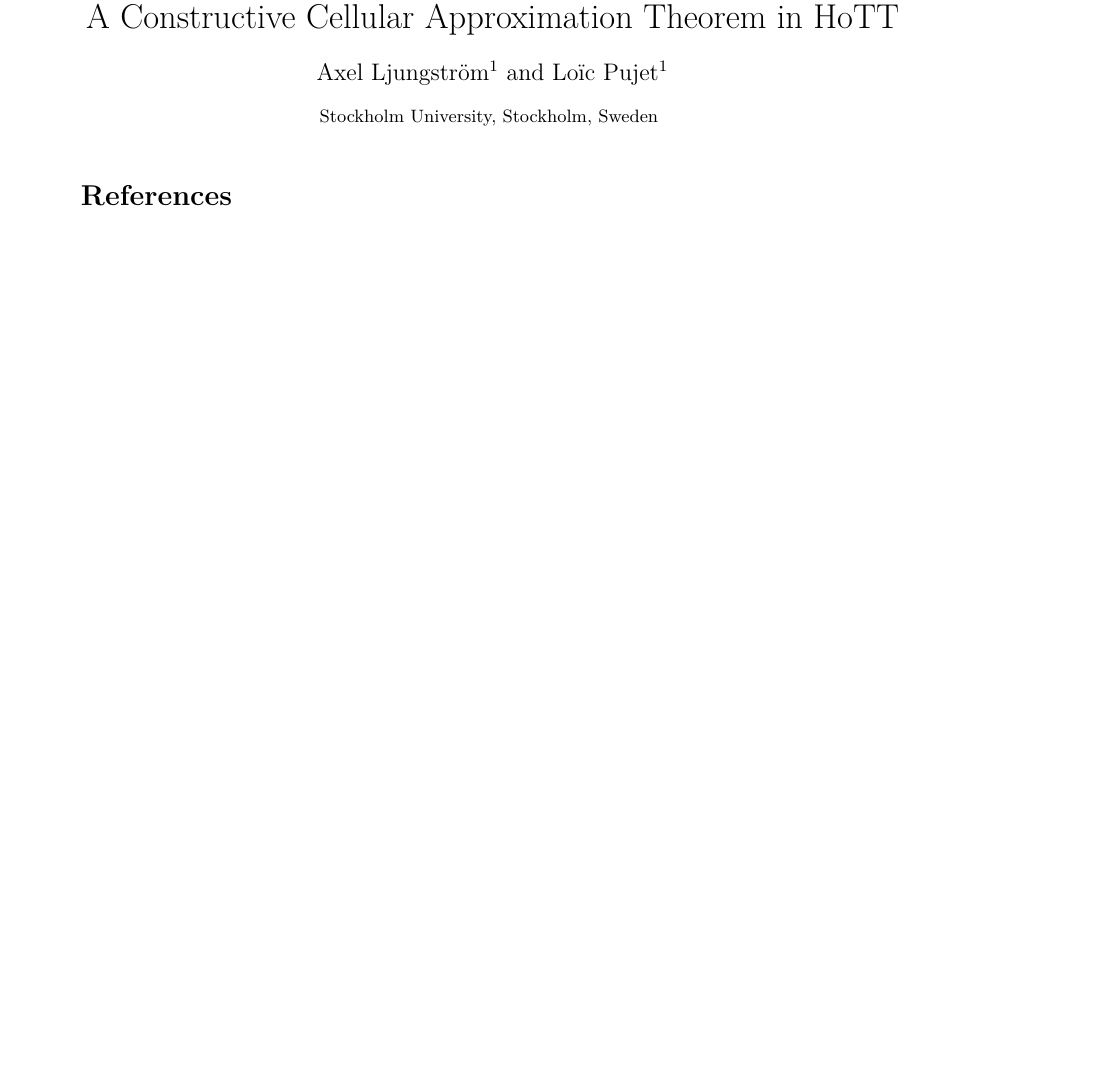
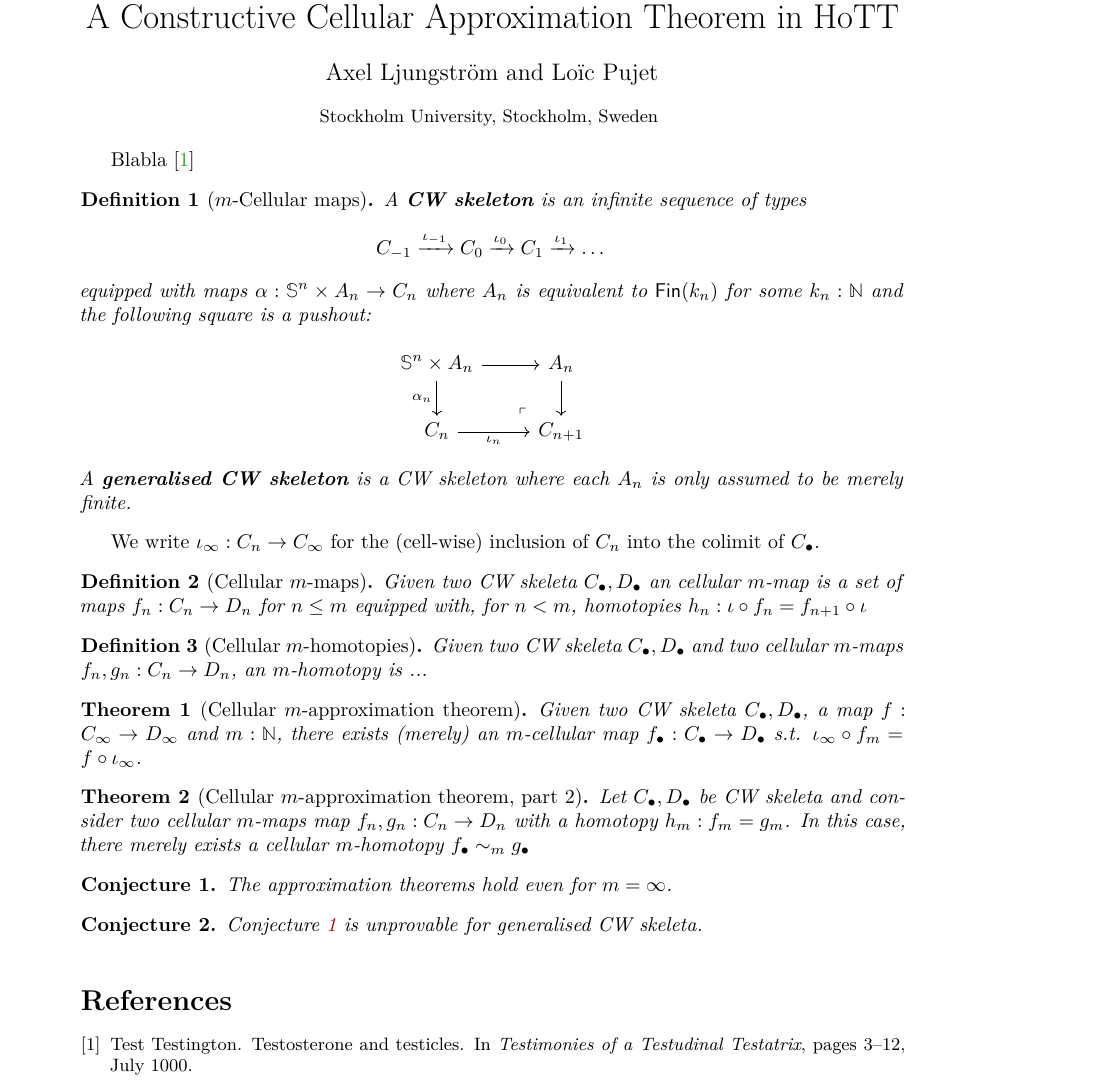
Before and after one commit to loic-p/cellular, a LaTeX paper (types24/abstract.tex, which reads types24/refs.bib): part of the page, cut so that both start at the same text, the shorter picture padded with empty space. Compiled offline with XeLaTeX.

Commit message:
suggested defs/thms

```diff
--- a/types24/abstract.tex
+++ b/types24/abstract.tex
@@ -77,7 +77,7 @@
 % into the list defined using \institute
 %
 \author{
-Axel Ljungström\inst{1} \and Loïc Pujet\inst{1}}
+Axel Ljungström \and Loïc Pujet}
 
 % Institutes for affiliations are also joined by \and,
 \institute{
@@ -105,6 +105,55 @@ Axel Ljungström\inst{1} \and Loïc Pujet\inst{1}}
 
 \maketitle
 
+Blabla~\cite{dummy}
+
+\begin{definition}[$m$-Cellular maps]
+  A \textbf{CW skeleton} is an infinite sequence of types $$C_{-1} \xrightarrow{\iota_{-1}} C_0 \xrightarrow{\iota_{0}} C_1 \xrightarrow{\iota_{1}} \dots$$
+  equipped with maps $\alpha : \sphere{n} \times A_n \to C_n$ where $A_n$ is equivalent to $\mathsf{Fin}(k_n)$ for some $k_n : \mathbb{N}$ and the following square is a pushout:
+  \[
+\begin{tikzcd}[ampersand replacement=\&]
+	{\sphere{n} \times A_n} \& {A_n} \\
+	{C_n} \& {C_{n+1}}
+	\arrow[from=1-1, to=1-2]
+	\arrow["{\alpha_n}"', from=1-1, to=2-1]
+	\arrow["{\iota_n}"', from=2-1, to=2-2]
+	\arrow[from=1-2, to=2-2]
+	\arrow["\lrcorner"{anchor=center, pos=0.125, rotate=180}, draw=none, from=2-2, to=1-1]
+\end{tikzcd}
+\]
+A \textbf{generalised CW skeleton} is a CW skeleton where each $A_n$ is only assumed to be merely finite.
+\end{definition}
+We write $\iota_\infty : C_n \to C_\infty$ for the (cell-wise) inclusion of $C_n$ into the colimit of $C_\bullet$.
+
+\begin{definition}[Cellular $m$-maps]
+  Given two CW skeleta $C_\bullet,D_\bullet$ an cellular $m$-map is a set of maps $f_n : C_n \to D_n$ for $n \leq m$ equipped with, for $n < m$, homotopies $h_n : \iota \circ f_{n} = f_{n+1} \circ \iota$
+\end{definition}
+
+\begin{definition}[Cellular $m$-homotopies]
+  Given two CW skeleta $C_\bullet,D_\bullet$ and two cellular $m$-maps $f_n , g_n : C_n \to D_n$, an $m$-homotopy is ...
+\end{definition}
+
+\begin{theorem}[Cellular $m$-approximation theorem]
+  Given two CW skeleta $C_\bullet,D_\bullet$, a map $f : C_\infty \to
+  D_\infty$ and $m:\bN$, there exists (merely) an $m$-cellular map $f_\bullet : C_\bullet \to D_{\bullet}$ s.t. $\iota_{\infty} \circ f_m = f \circ \iota_{\infty}$.
+\end{theorem}
+
+\begin{theorem}[Cellular $m$-approximation theorem, part 2]
+  Let $C_\bullet,D_\bullet$ be CW skeleta and consider two
+  cellular $m$-maps map $f_n,g_n : C_n \to D_n$ with a
+  homotopy $h_m : f_m = g_m$. In this case, there merely exists a
+  cellular $m$-homotopy $f_\bullet \sim_m g_\bullet$
+\end{theorem}
+
+\begin{conjecture}\label{conj1}
+  The approximation theorems hold even for $m = \infty$.
+\end{conjecture}
+
+\begin{conjecture}
+  Conjecture~\ref{conj1} is unprovable for generalised CW skeleta.
+\end{conjecture}
+
+
 \label{sect:bib}
 \bibliographystyle{plain}
 %\bibliographystyle{alpha}
--- a/types24/refs.bib
+++ b/types24/refs.bib
@@ -3183,0 +3190 @@ series = {LICS '17}
+  pages = {3--12},
```
Also changed, not shown: types24/refs.bib (10 more changed lines).
